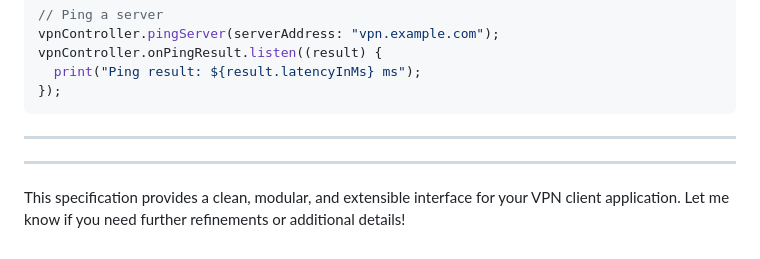
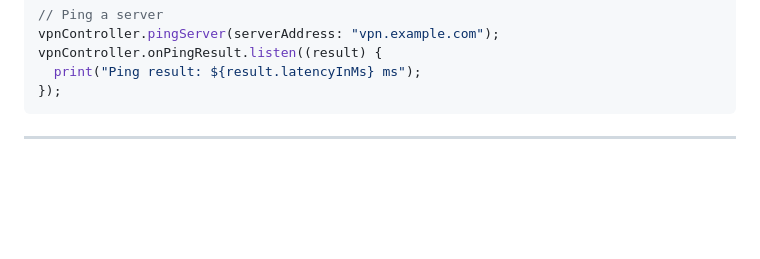
Before and after one commit to nanci-group/VPNclientEngine, a Markdown page: docs/controller.md, the part around the change. GitHub-like rendering; blank space fills up the shorter version.

````diff
--- a/docs/controller.md
+++ b/docs/controller.md
@@ -164,7 +164,3 @@ vpnController.onPingResult.listen((result) {
 ```
 
 ---
-
----
-
-This specification provides a clean, modular, and extensible interface for your VPN client application. Let me know if you need further refinements or additional details!
````
